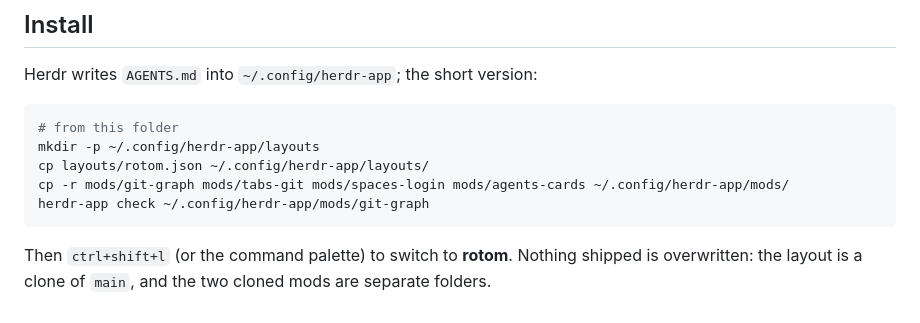
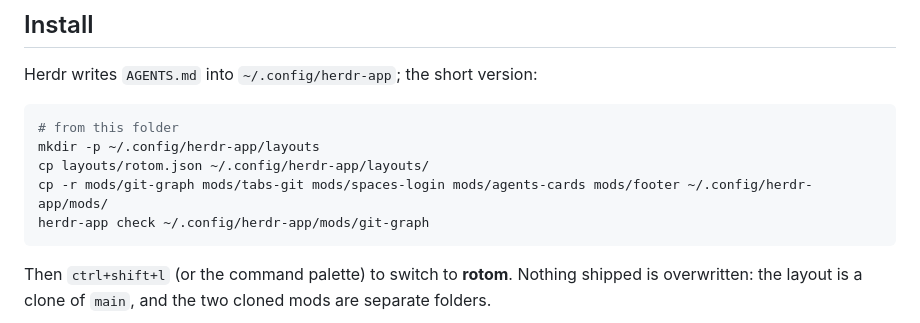
Before and after one commit to prillcode/rotom, a Markdown page: README.md, the part around the change. Drawn GitHub-style.

````diff
--- a/README.md
+++ b/README.md
@@ -15,7 +15,7 @@ Herdr writes `AGENTS.md` into `~/.config/herdr-app`; the short version:
 # from this folder
 mkdir -p ~/.config/herdr-app/layouts
 cp layouts/rotom.json ~/.config/herdr-app/layouts/
-cp -r mods/git-graph mods/tabs-git mods/spaces-login mods/agents-cards ~/.config/herdr-app/mods/
+cp -r mods/git-graph mods/tabs-git mods/spaces-login mods/agents-cards mods/footer ~/.config/herdr-app/mods/
 herdr-app check ~/.config/herdr-app/mods/git-graph
 ```
 
````
Also changed, not shown: RECIPE.md (+11 -2 lines), preview.png, 3 other files.
